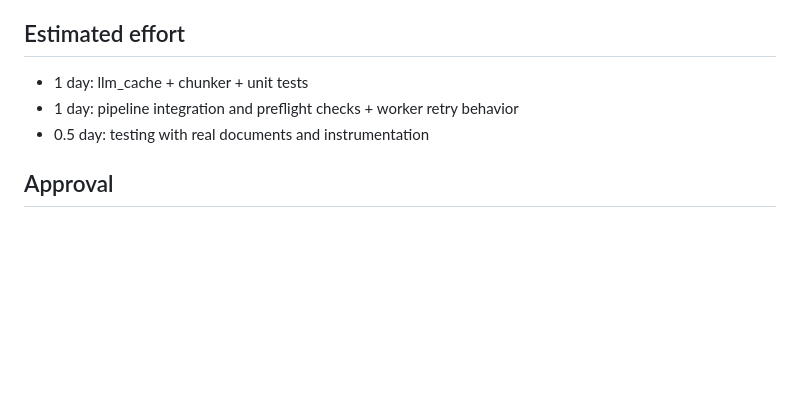
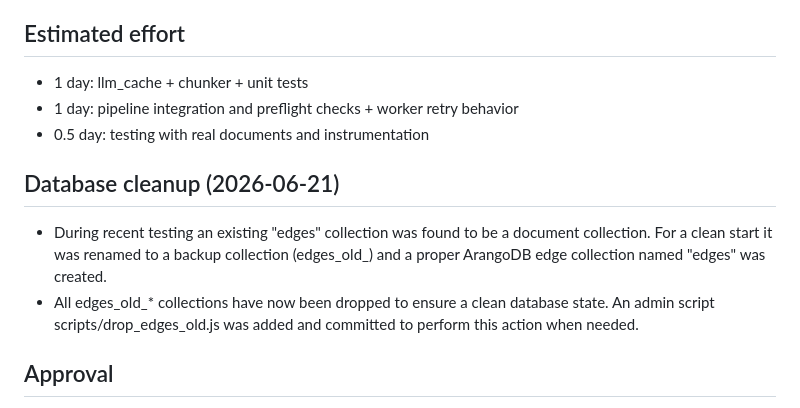
Before and after one commit to royalgarter/doc_ohara, a Markdown page: doc_pipeline/ingestion_plan.md, the part around the change. Rendered like a GitHub page; blank space fills up the shorter version.

Commit message:
docs: record ArangoDB edges_old cleanup in ingestion plan (edges_old dropped, drop script added)
Co-authored-by: Copilot <223556219+Copilot@users.noreply.github.com>

```diff
--- a/doc_pipeline/ingestion_plan.md
+++ b/doc_pipeline/ingestion_plan.md
@@ -111,6 +111,11 @@ Estimated effort
 - 1 day: pipeline integration and preflight checks + worker retry behavior
 - 0.5 day: testing with real documents and instrumentation
 
+Database cleanup (2026-06-21)
+-------------------------
+- During recent testing an existing "edges" collection was found to be a document collection. For a clean start it was renamed to a backup collection (edges_old_<timestamp>) and a proper ArangoDB edge collection named "edges" was created.
+- All edges_old_* collections have now been dropped to ensure a clean database state. An admin script scripts/drop_edges_old.js was added and committed to perform this action when needed.
+
 Approval
 --------
 Proceed with implementation? If yes, confirm desired concurrency and cache directory location (defaults will be used otherwise).
```
